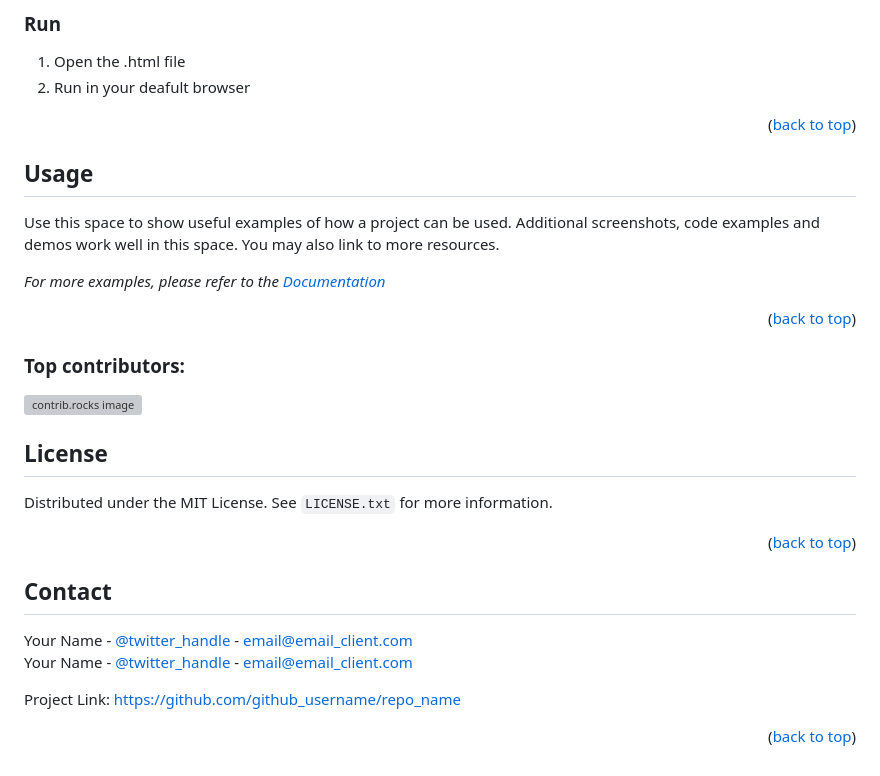
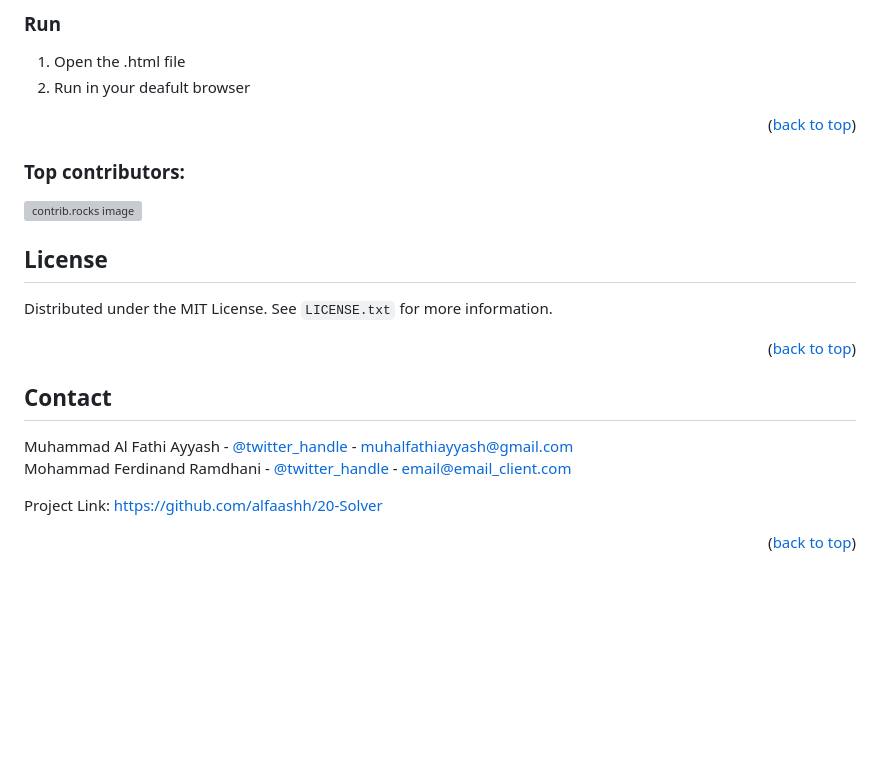
Before and after one commit to Alfaashh/20-Solver, a Markdown page: README.md, the part around one of its changes. Rendered like a GitHub page; blank space fills up the shorter version; grey boxes are pictures that could not be loaded.

```diff
--- a/README.md
+++ b/README.md
@@ -73,17 +73,6 @@ To get a local copy up and running follow these simple example steps.
 
 
 
-<!-- USAGE EXAMPLES -->
-## Usage
-
-Use this space to show useful examples of how a project can be used. Additional screenshots, code examples and demos work well in this space. You may also link to more resources.
-
-_For more examples, please refer to the [Documentation](https://example.com)_
-
-<p align="right">(<a href="#readme-top">back to top</a>)</p>
-
-
-
 ### Top contributors:
 
 <a href="https://github.com/Alfaashh/20-Solver/graphs/contributors">
@@ -104,11 +93,11 @@ Distributed under the MIT License. See `LICENSE.txt` for more information.
 <!-- CONTACT -->
 ## Contact
 
-Your Name - [@twitter_handle](https://twitter.com/twitter_handle) - email@email_client.com
+Muhammad Al Fathi Ayyash - [@twitter_handle](https://twitter.com/twitter_handle) - muhalfathiayyash@gmail.com
 <br />
-Your Name - [@twitter_handle](https://twitter.com/twitter_handle) - email@email_client.com
+Mohammad Ferdinand Ramdhani - [@twitter_handle](https://twitter.com/twitter_handle) - email@email_client.com
 
-Project Link: [https://github.com/github_username/repo_name](https://github.com/github_username/repo_name)
+Project Link: [https://github.com/alfaashh/20-Solver](https://github.com/alfaashh/20-Solver)
 
 <p align="right">(<a href="#readme-top">back to top</a>)</p>
 
```
Also changed, not shown: other parts of README.md (+2 -2 lines).
